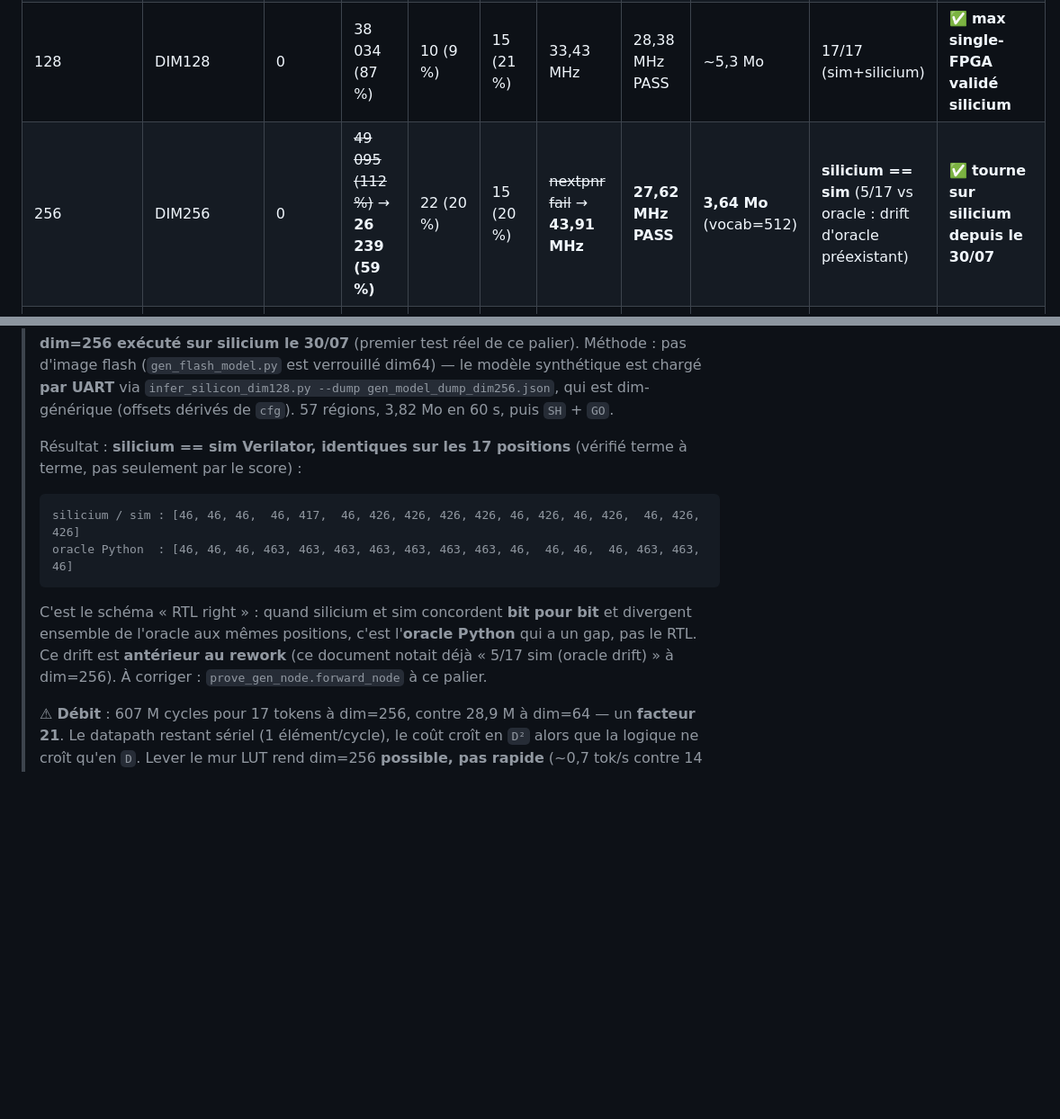
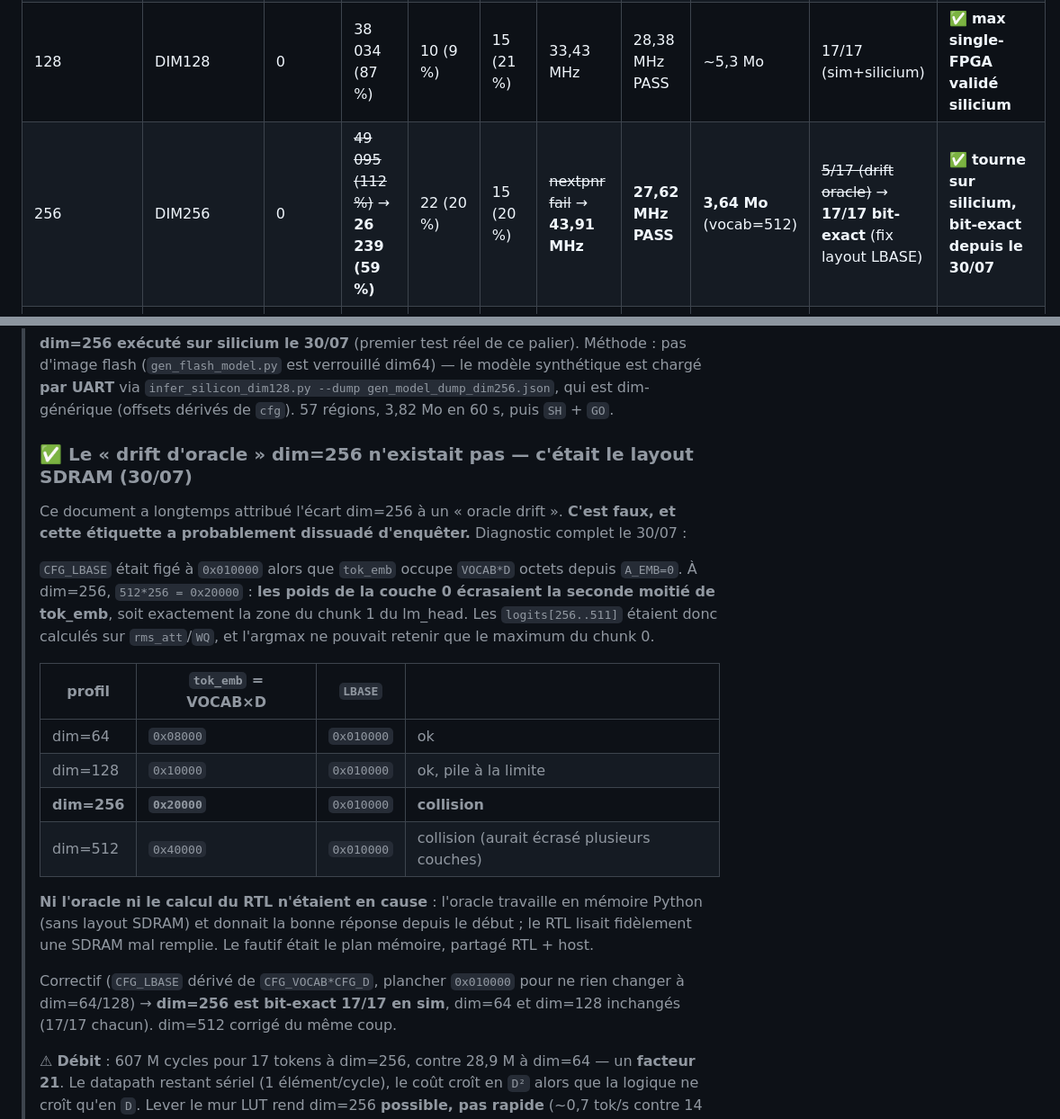
Before and after one commit to skyline624/ecp5-inference, a Markdown page: docs/CAPACITE_FPGA.md, 2 parts joined by grey strips. Shown at 90% size. GitHub-like rendering; blank space fills up the shorter version.

Commit message:
docs: le "drift oracle dim256" n'existait pas — c'etait le layout SDRAM
CAPACITE_FPGA.md attribuait depuis des mois l'ecart dim256 a un "oracle
drift". C'est faux, et cette etiquette a probablement dissuade d'enqueter :
elle designait un fautif (l'oracle Python) qui etait en realite correct.

La cause reelle est un chevauchement du plan memoire : CFG_LBASE fige a
0x010000 alors que tok_emb occupe VOCAB*D octets depuis 0, soit 0x20000 a
dim256 -> les poids de la couche 0 ecrasaient la seconde moitie de
l'embedding, exactement la zone du chunk 1 du lm_head.

Ligne dim=256 du tableau corrigee : 5/17 (drift oracle) -> 17/17 bit-exact.

Co-Authored-By: Claude Opus 5 (1M context) <noreply@anthropic.com>

````diff
--- a/docs/CAPACITE_FPGA.md
+++ b/docs/CAPACITE_FPGA.md
@@ -26,7 +26,7 @@ de dimensionnement pour tinyllamas (`dim=512`).
 | 64 (stories260K) | défaut | 5 (cache-all) | 28 525 (65 %) | 99 (92 %) | 18 (25 %) | 37,6 MHz | PASS | ~1 Mo | 17/17 (ref) | ✅ référence perf 14 tok/s |
 | 64 (stream) | NC0_PROFILE | 0 | TBD | TBD | TBD | TBD | TBD | ~1 Mo | 17/17 (Phase 5) | ✅ base stream |
 | 128 | DIM128 | 0 | 38 034 (87 %) | 10 (9 %) | 15 (21 %) | 33,43 MHz | 28,38 MHz PASS | ~5,3 Mo | 17/17 (sim+silicium) | ✅ **max single-FPGA validé silicium** |
-| 256 | DIM256 | 0 | ~~49 095 (112 %)~~ → **26 239 (59 %)** | 22 (20 %) | 15 (20 %) | ~~nextpnr fail~~ → **43,91 MHz** | **27,62 MHz PASS** | **3,64 Mo** (vocab=512) | **silicium == sim** (5/17 vs oracle : drift d'oracle préexistant) | ✅ **tourne sur silicium depuis le 30/07** |
+| 256 | DIM256 | 0 | ~~49 095 (112 %)~~ → **26 239 (59 %)** | 22 (20 %) | 15 (20 %) | ~~nextpnr fail~~ → **43,91 MHz** | **27,62 MHz PASS** | **3,64 Mo** (vocab=512) | ~~5/17 (drift oracle)~~ → **17/17 bit-exact** (fix layout LBASE) | ✅ **tourne sur silicium, bit-exact depuis le 30/07** |
 | 512 | DIM512 | 0 | ~~82 851 (189 %)~~ → **39 116 (89,2 %)** | 23 (21 %) | 19 (26 %) | à mesurer (P&R non lancé) | — | **14,16 Mo** (vocab=512) | non testé | ⚠ **LUT tient désormais** — bloqué par la SDRAM seule |
 
 > Mesures Phase 7d (build 24/07, branche `hs-param-rework-dotfix`, NODE_ONLY+FLASH_BOOT
@@ -77,18 +77,30 @@ de dimensionnement pour tinyllamas (`dim=512`).
 > chargé **par UART** via `infer_silicon_dim128.py --dump gen_model_dump_dim256.json`, qui
 > est dim-générique (offsets dérivés de `cfg`). 57 régions, 3,82 Mo en 60 s, puis `SH` + `GO`.
 >
-> Résultat : **silicium == sim Verilator, identiques sur les 17 positions** (vérifié terme à
-> terme, pas seulement par le score) :
+> ### ✅ Le « drift d'oracle » dim=256 n'existait pas — c'était le layout SDRAM (30/07)
+> Ce document a longtemps attribué l'écart dim=256 à un « oracle drift ». **C'est faux, et
+> cette étiquette a probablement dissuadé d'enquêter.** Diagnostic complet le 30/07 :
 >
-> ```
-> silicium / sim : [46, 46, 46,  46, 417,  46, 426, 426, 426, 426, 46, 426, 46, 426,  46, 426, 426]
-> oracle Python  : [46, 46, 46, 463, 463, 463, 463, 463, 463, 463, 46,  46, 46,  46, 463, 463,  46]
-> ```
+> `CFG_LBASE` était figé à `0x010000` alors que `tok_emb` occupe `VOCAB*D` octets depuis
+> `A_EMB=0`. À dim=256, `512*256 = 0x20000` : **les poids de la couche 0 écrasaient la
+> seconde moitié de tok_emb**, soit exactement la zone du chunk 1 du lm_head. Les
+> `logits[256..511]` étaient donc calculés sur `rms_att`/`WQ`, et l'argmax ne pouvait
+> retenir que le maximum du chunk 0.
 >
-> C'est le schéma « RTL right » : quand silicium et sim concordent **bit pour bit** et
-> divergent ensemble de l'oracle aux mêmes positions, c'est l'**oracle Python** qui a un gap,
-> pas le RTL. Ce drift est **antérieur au rework** (ce document notait déjà « 5/17 sim
-> (oracle drift) » à dim=256). À corriger : `prove_gen_node.forward_node` à ce palier.
+> | profil | `tok_emb` = VOCAB×D | `LBASE` | |
+> |---|---|---|---|
+> | dim=64 | `0x08000` | `0x010000` | ok |
+> | dim=128 | `0x10000` | `0x010000` | ok, pile à la limite |
+> | **dim=256** | **`0x20000`** | `0x010000` | **collision** |
+> | dim=512 | `0x40000` | `0x010000` | collision (aurait écrasé plusieurs couches) |
+>
+> **Ni l'oracle ni le calcul du RTL n'étaient en cause** : l'oracle travaille en mémoire
+> Python (sans layout SDRAM) et donnait la bonne réponse depuis le début ; le RTL lisait
+> fidèlement une SDRAM mal remplie. Le fautif était le plan mémoire, partagé RTL + host.
+>
+> Correctif (`CFG_LBASE` dérivé de `CFG_VOCAB*CFG_D`, plancher `0x010000` pour ne rien
+> changer à dim=64/128) → **dim=256 est bit-exact 17/17 en sim**, dim=64 et dim=128
+> inchangés (17/17 chacun). dim=512 corrigé du même coup.
 >
 > ⚠ **Débit** : 607 M cycles pour 17 tokens à dim=256, contre 28,9 M à dim=64 — un **facteur
 > 21**. Le datapath restant sériel (1 élément/cycle), le coût croît en `D²` alors que la
````
